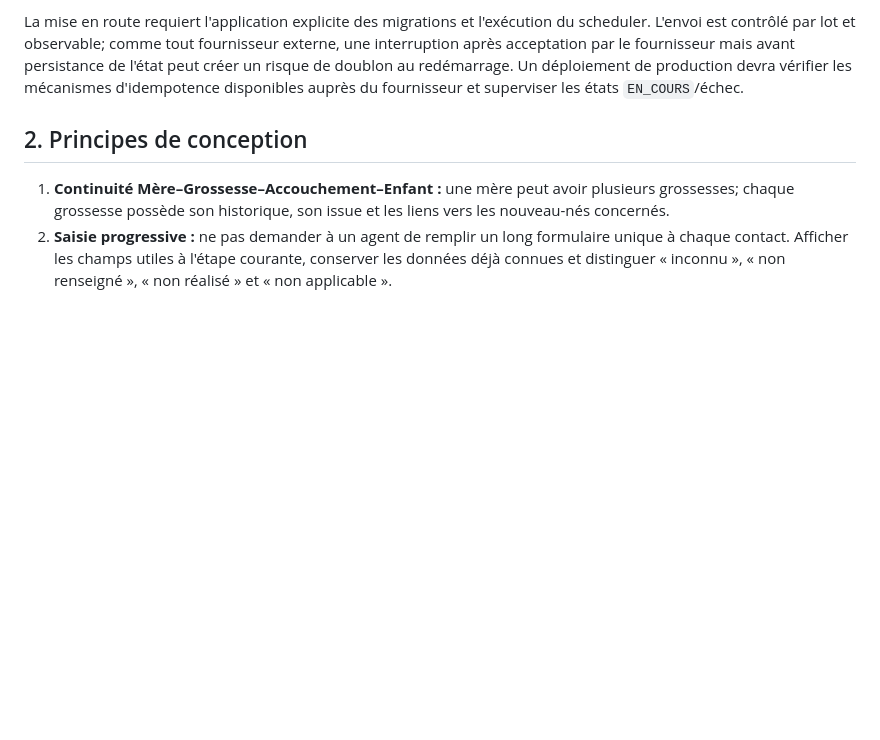
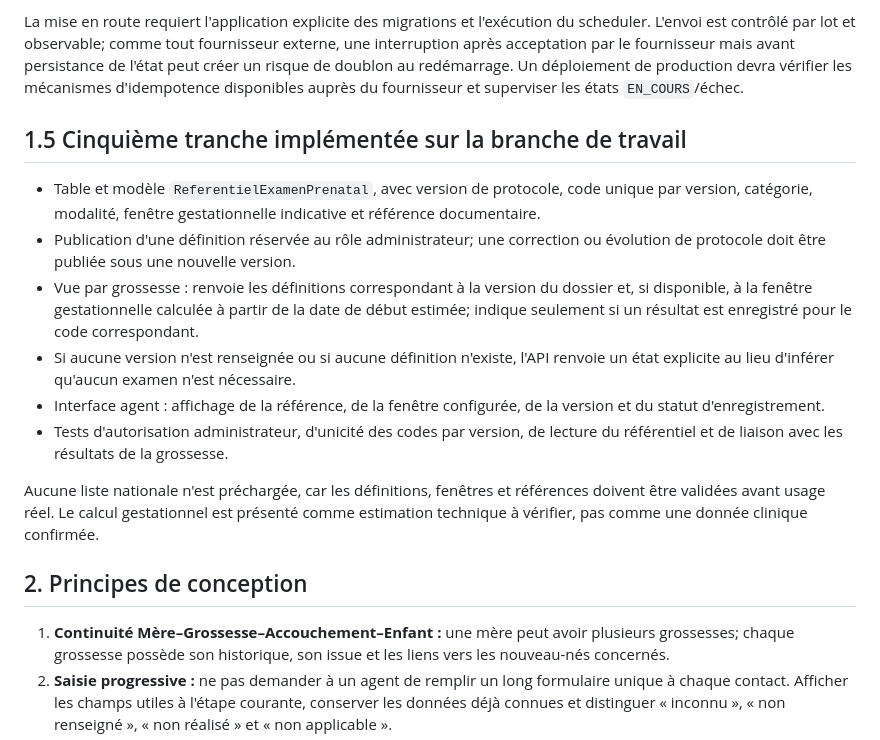
Before and after one commit to diarraibrahimamohamed-ops/SNSC-MALI, a Markdown page: docs/PLAN_EVOLUTION_MATERNELLE.md, the part around the change. GitHub-like rendering; blank space fills up the shorter version.

Commit message:
docs(maternite): documenter le référentiel versionné et ses limites

```diff
--- a/docs/PLAN_EVOLUTION_MATERNELLE.md
+++ b/docs/PLAN_EVOLUTION_MATERNELLE.md
@@ -63,6 +63,17 @@ Les antécédents sont conservés comme déclarés ou transcrits; le statut rest
 - Tests de structure, de report, de refus d'un rendez-vous futur déclaré manqué, et d'envoi/non-envoi SMS selon le consentement.
 
 La mise en route requiert l'application explicite des migrations et l'exécution du scheduler. L'envoi est contrôlé par lot et observable; comme tout fournisseur externe, une interruption après acceptation par le fournisseur mais avant persistance de l'état peut créer un risque de doublon au redémarrage. Un déploiement de production devra vérifier les mécanismes d'idempotence disponibles auprès du fournisseur et superviser les états `EN_COURS`/échec.
+
+## 1.5 Cinquième tranche implémentée sur la branche de travail
+
+- Table et modèle `ReferentielExamenPrenatal`, avec version de protocole, code unique par version, catégorie, modalité, fenêtre gestationnelle indicative et référence documentaire.
+- Publication d'une définition réservée au rôle administrateur; une correction ou évolution de protocole doit être publiée sous une nouvelle version.
+- Vue par grossesse : renvoie les définitions correspondant à la version du dossier et, si disponible, à la fenêtre gestationnelle calculée à partir de la date de début estimée; indique seulement si un résultat est enregistré pour le code correspondant.
+- Si aucune version n'est renseignée ou si aucune définition n'existe, l'API renvoie un état explicite au lieu d'inférer qu'aucun examen n'est nécessaire.
+- Interface agent : affichage de la référence, de la fenêtre configurée, de la version et du statut d'enregistrement.
+- Tests d'autorisation administrateur, d'unicité des codes par version, de lecture du référentiel et de liaison avec les résultats de la grossesse.
+
+Aucune liste nationale n'est préchargée, car les définitions, fenêtres et références doivent être validées avant usage réel. Le calcul gestationnel est présenté comme estimation technique à vérifier, pas comme une donnée clinique confirmée.
 
 ## 2. Principes de conception
 
```
